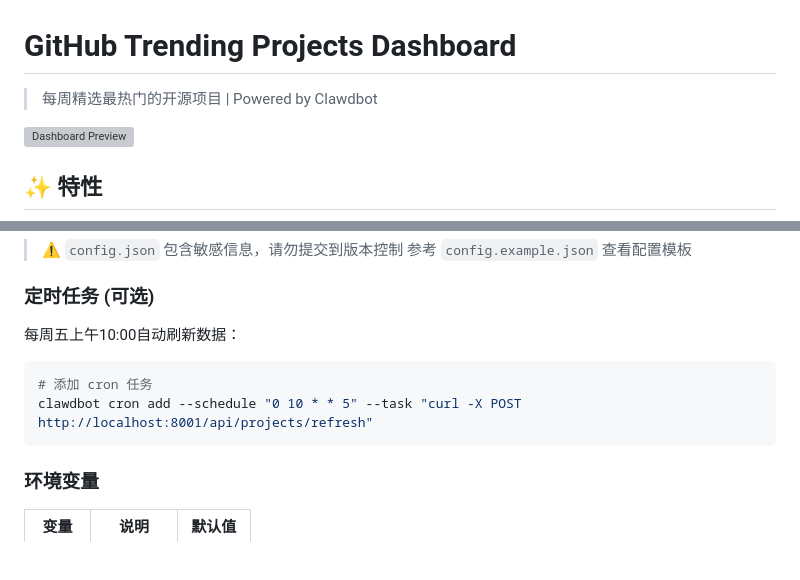
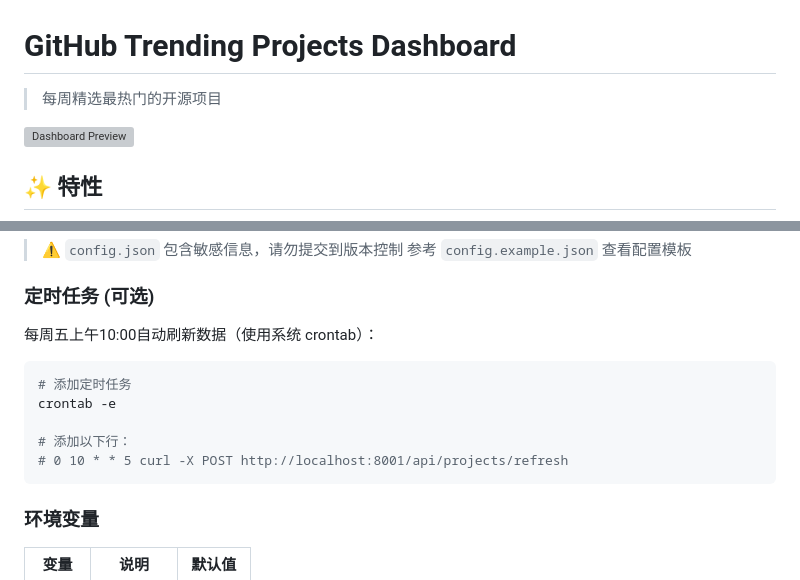
Before and after one commit to EvilJul/github-trending-dashboard, a Markdown page: README.md, 2 parts joined by grey strips. Drawn GitHub-style; blank space fills up the shorter version; grey boxes are pictures that could not be loaded.

Commit message:
docs: remove Clawdbot references from README

````diff
--- a/README.md
+++ b/README.md
@@ -1,6 +1,6 @@
 # GitHub Trending Projects Dashboard
 
-> 每周精选最热门的开源项目 | Powered by Clawdbot
+> 每周精选最热门的开源项目
 
 ![Dashboard Preview](docs/images/preview.png)
 
@@ -128,11 +128,14 @@ uvicorn main:app --reload --host 0.0.0.0 --port 8001
 
 ### 定时任务 (可选)
 
-每周五上午10:00自动刷新数据：
+每周五上午10:00自动刷新数据（使用系统 crontab）：
 
 ```bash
-# 添加 cron 任务
-clawdbot cron add --schedule "0 10 * * 5" --task "curl -X POST http://localhost:8001/api/projects/refresh"
+# 添加定时任务
+crontab -e
+
+# 添加以下行：
+# 0 10 * * 5 curl -X POST http://localhost:8001/api/projects/refresh
 ```
 
 ### 环境变量
````
